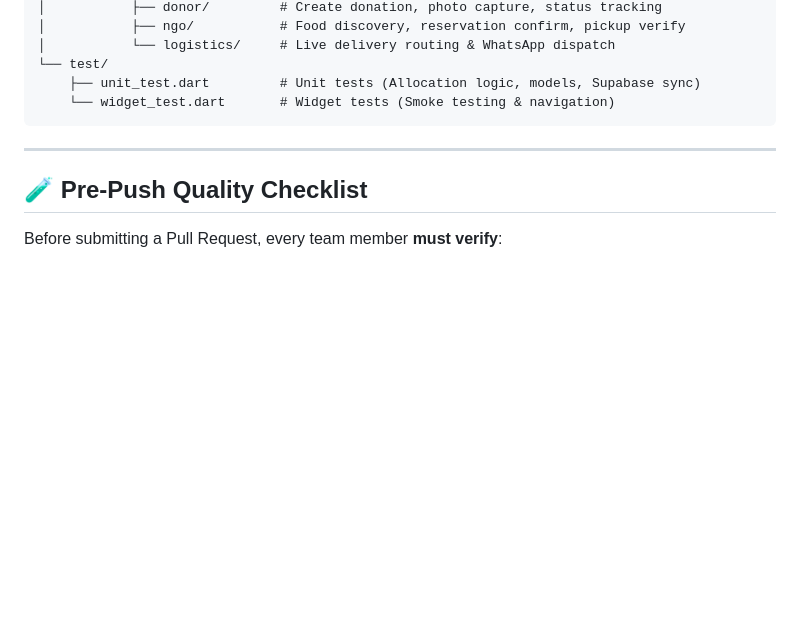
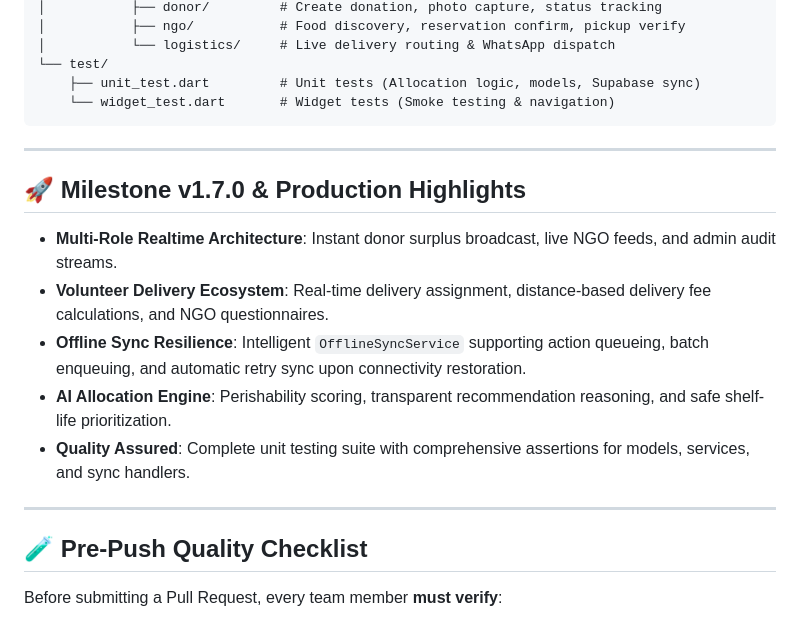
Before and after one commit to codewithyogeshh/FoodBridge_Teamwork, a Markdown page: README.md, the part around the change. Drawn GitHub-style; blank space fills up the shorter version.

Commit message:
docs: document milestone v1.7.0 architecture highlights and offline resilience

```diff
--- a/README.md
+++ b/README.md
@@ -232,6 +232,15 @@ f:/My_Agent/
 
 ---
 
+## 🚀 Milestone v1.7.0 & Production Highlights
+- **Multi-Role Realtime Architecture**: Instant donor surplus broadcast, live NGO feeds, and admin audit streams.
+- **Volunteer Delivery Ecosystem**: Real-time delivery assignment, distance-based delivery fee calculations, and NGO questionnaires.
+- **Offline Sync Resilience**: Intelligent `OfflineSyncService` supporting action queueing, batch enqueuing, and automatic retry sync upon connectivity restoration.
+- **AI Allocation Engine**: Perishability scoring, transparent recommendation reasoning, and safe shelf-life prioritization.
+- **Quality Assured**: Complete unit testing suite with comprehensive assertions for models, services, and sync handlers.
+
+---
+
 ## 🧪 Pre-Push Quality Checklist
 
 Before submitting a Pull Request, every team member **must verify**:
```
